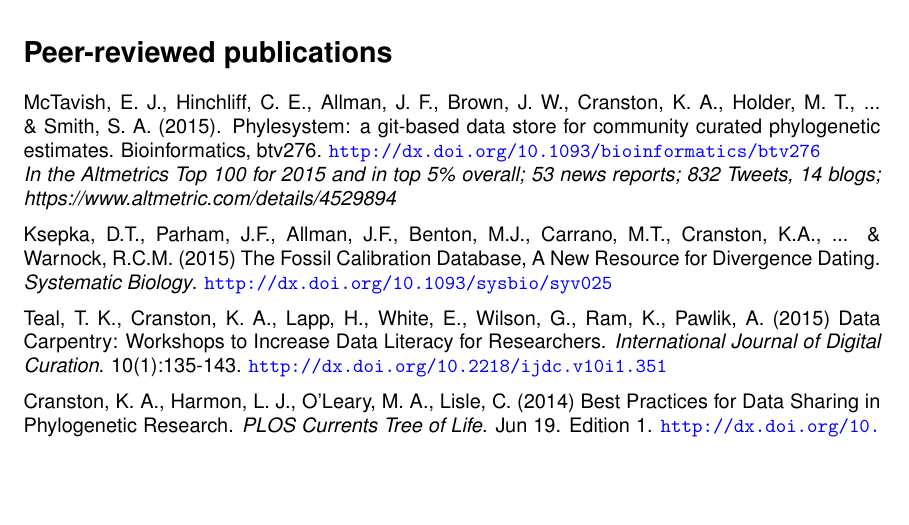
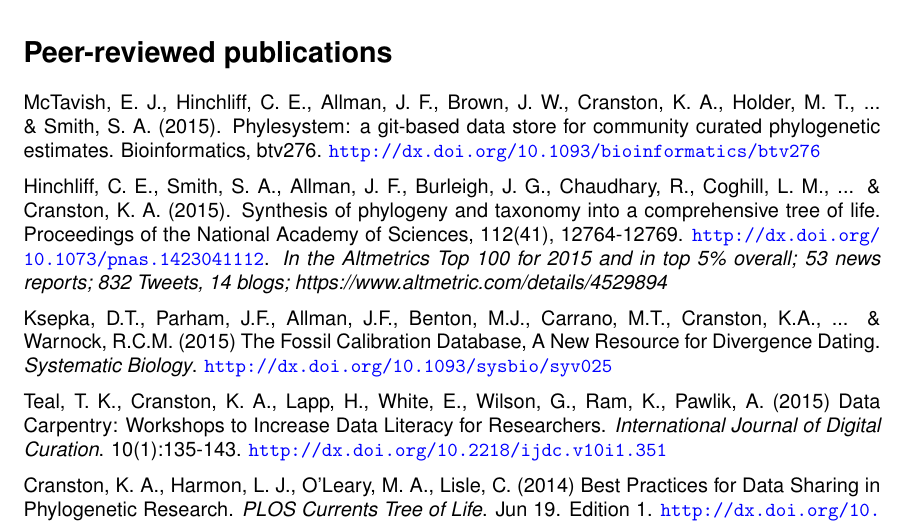
Before and after one commit to kcranston/myCV, a LaTeX CV (karen-cranston-cv.tex): part of page 2 of 6, cut so that both start at the same text, the shorter picture padded with empty space. Compiled offline with pdfLaTeX.

Commit message:
formatting fix

```diff
--- a/karen-cranston-cv.tex
+++ b/karen-cranston-cv.tex
@@ -53,8 +53,9 @@
 %Pubs
 \section*{Peer-reviewed publications}
 
-McTavish, E. J., Hinchliff, C. E., Allman, J. F., Brown, J. W., Cranston, K. A., Holder, M. T., ... \& Smith, S. A. (2015). Phylesystem: a git-based data store for community curated phylogenetic estimates. Bioinformatics, btv276. \url{http://dx.doi.org/10.1093/bioinformatics/btv276} \\
-\textit{In the Altmetrics Top 100 for 2015 and in top 5\% overall; 53 news reports; 832 Tweets, 14 blogs; https://www.altmetric.com/details/4529894}
+McTavish, E. J., Hinchliff, C. E., Allman, J. F., Brown, J. W., Cranston, K. A., Holder, M. T., ... \& Smith, S. A. (2015). Phylesystem: a git-based data store for community curated phylogenetic estimates. Bioinformatics, btv276. \url{http://dx.doi.org/10.1093/bioinformatics/btv276}
+
+Hinchliff, C. E., Smith, S. A., Allman, J. F., Burleigh, J. G., Chaudhary, R., Coghill, L. M., ... \& Cranston, K. A. (2015). Synthesis of phylogeny and taxonomy into a comprehensive tree of life. Proceedings of the National Academy of Sciences, 112(41), 12764-12769. \url{http://dx.doi.org/10.1073/pnas.1423041112}. \textit{In the Altmetrics Top 100 for 2015 and in top 5\% overall; 53 news reports; 832 Tweets, 14 blogs; https://www.altmetric.com/details/4529894}
 
 Ksepka, D.T., Parham, J.F., Allman, J.F., Benton, M.J., Carrano, M.T., Cranston, K.A., ... \& Warnock, R.C.M. (2015) The Fossil Calibration Database, A New Resource for Divergence Dating. \textit{Systematic Biology}. \url{http://dx.doi.org/10.1093/sysbio/syv025}
 
```
Also changed, not shown: karen-cranston-cv.pdf.
